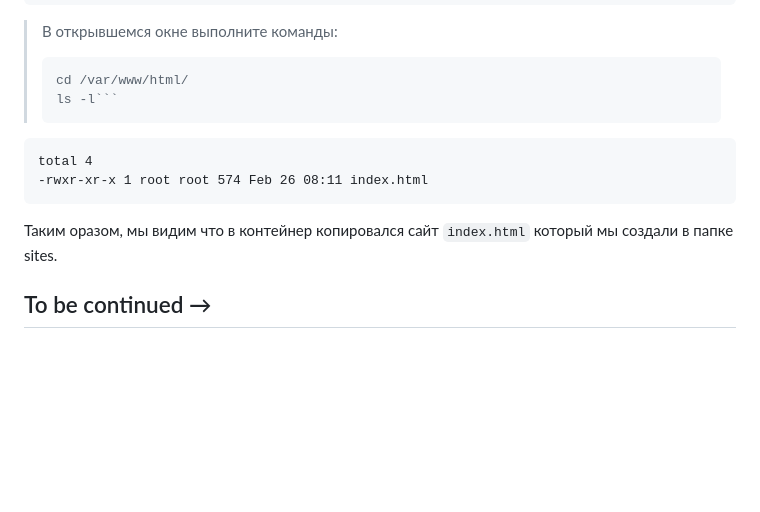
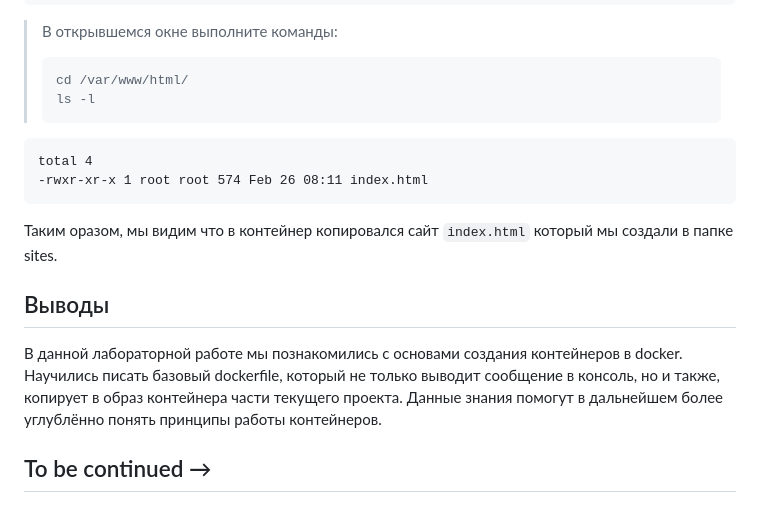
Before and after one commit to AndreiKlinchev/container03, a Markdown page: README.md, the part around one of its changes. Drawn GitHub-style; blank space fills up the shorter version.

````diff
--- a/README.md
+++ b/README.md
@@ -63,7 +63,8 @@ docker run -ti --name containers03 containers03 bash
 >
 > ```
 > cd /var/www/html/
-> ls -l```
+> ls -l
+> ```
 
 ```
 total 4
@@ -72,6 +73,10 @@ total 4
 
 Таким оразом, мы видим что в контейнер копировался сайт `index.html` который мы создали в папке sites.
 
+## Выводы
+
+В данной лабораторной работе мы познакомились с основами создания контейнеров в docker. Научились писать базовый dockerfile, который не только выводит сообщение в консоль, но и также, копирует в образ контейнера части текущего проекта. Данные знания помогут в дальнейшем более углублённо понять принципы работы контейнеров.
+
 ## To be continued →
 
 ## Источники
````
Also changed, not shown: other parts of README.md (+5 -5 lines).
